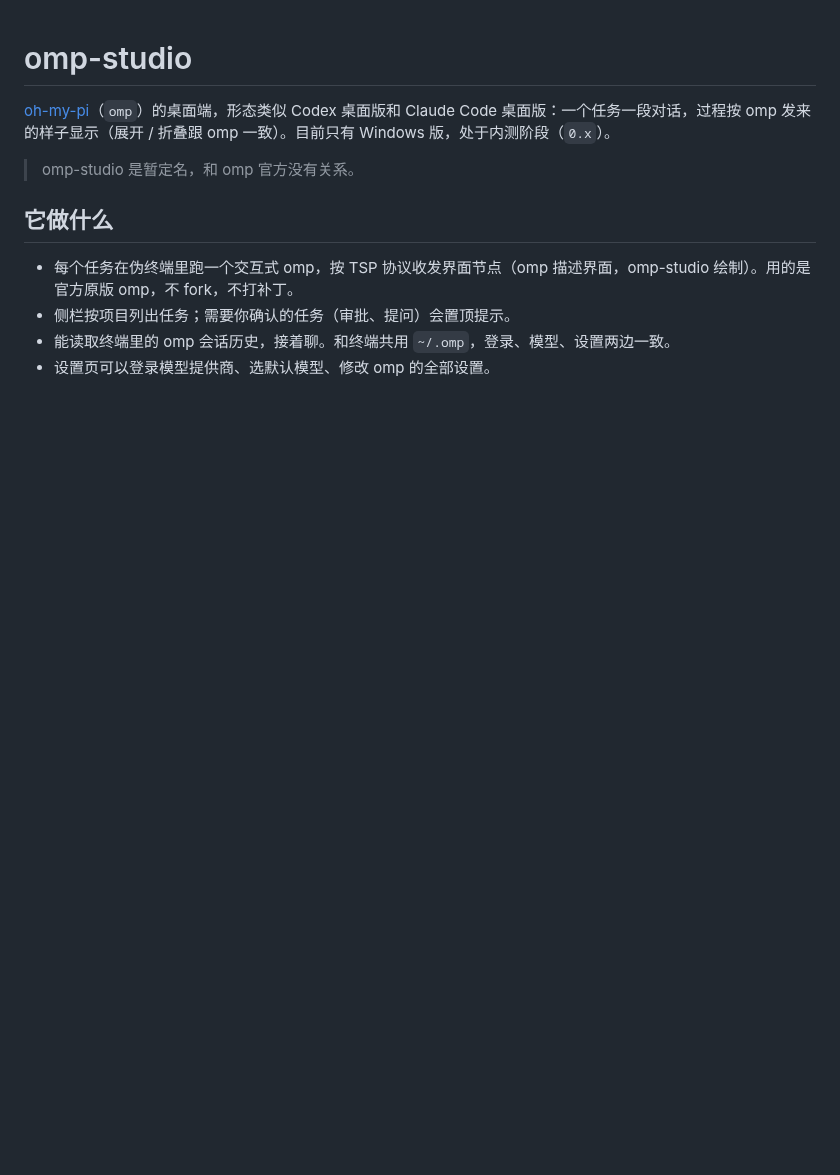
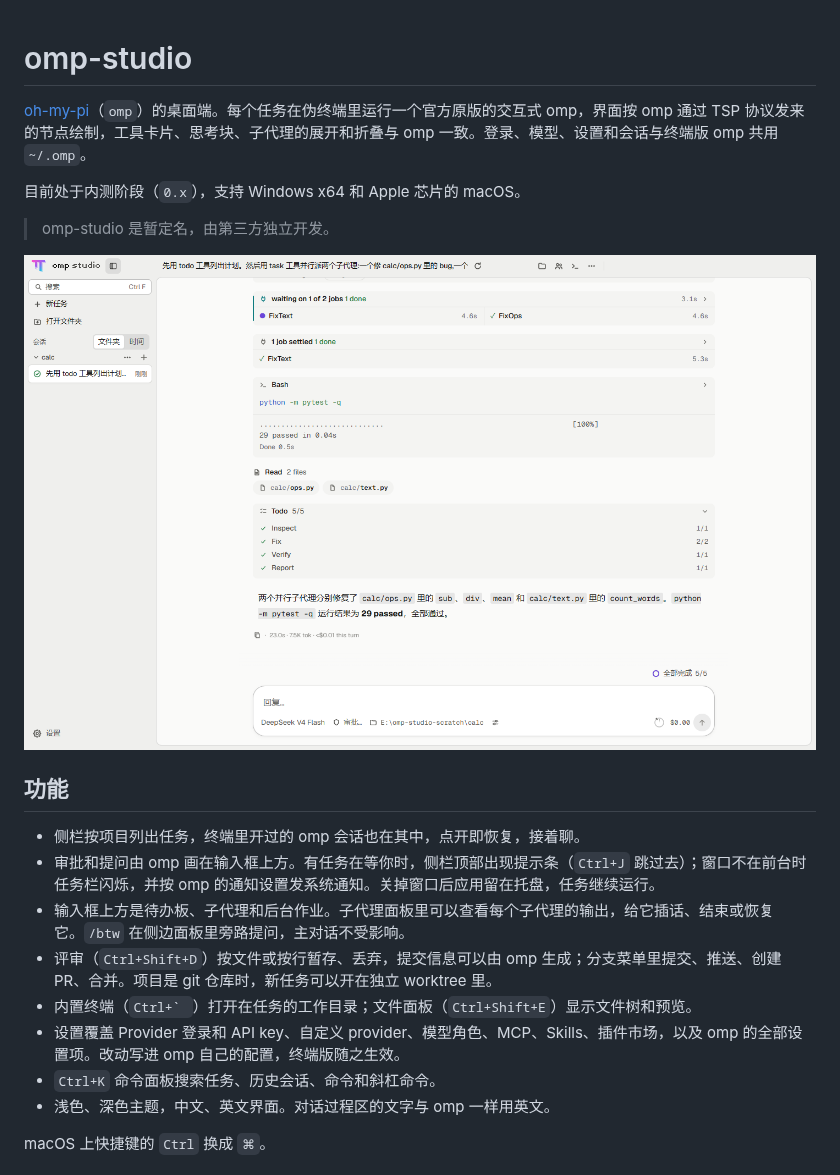
Before and after one commit to DawnJson/omp-studio, a Markdown page: README.md, the part around one of its changes. Rendered like a GitHub page; pictures changed too: docs/images/conversation-light.png (added); blank space fills up the shorter version.

```diff
--- a/README.md
+++ b/README.md
@@ -1,12 +1,23 @@
 # omp-studio
 
-[oh-my-pi](https://github.com/can1357/oh-my-pi)（`omp`）的桌面端，形态类似 Codex 桌面版和 Claude Code 桌面版：一个任务一段对话，过程按 omp 发来的样子显示（展开 / 折叠跟 omp 一致）。目前只有 Windows 版，处于内测阶段（`0.x`）。
+[oh-my-pi](https://github.com/can1357/oh-my-pi)（`omp`）的桌面端。每个任务在伪终端里运行一个官方原版的交互式 omp，界面按 omp 通过 TSP 协议发来的节点绘制，工具卡片、思考块、子代理的展开和折叠与 omp 一致。登录、模型、设置和会话与终端版 omp 共用 `~/.omp`。
 
-> omp-studio 是暂定名，和 omp 官方没有关系。
+目前处于内测阶段（`0.x`），支持 Windows x64 和 Apple 芯片的 macOS。
 
-## 它做什么
+> omp-studio 是暂定名，由第三方独立开发。
 
-- 每个任务在伪终端里跑一个交互式 omp，按 TSP 协议收发界面节点（omp 描述界面，omp-studio 绘制）。用的是官方原版 omp，不 fork，不打补丁。
-- 侧栏按项目列出任务；需要你确认的任务（审批、提问）会置顶提示。
-- 能读取终端里的 omp 会话历史，接着聊。和终端共用 `~/.omp`，登录、模型、设置两边一致。
-- 设置页可以登录模型提供商、选默认模型、修改 omp 的全部设置。
+![omp-studio 浅色主题：一个完成的任务，含待办板、两个子代理、pytest 输出和回答](docs/images/conversation-light.png)
+
+## 功能
+
+- 侧栏按项目列出任务，终端里开过的 omp 会话也在其中，点开即恢复，接着聊。
+- 审批和提问由 omp 画在输入框上方。有任务在等你时，侧栏顶部出现提示条（`Ctrl+J` 跳过去）；窗口不在前台时任务栏闪烁，并按 omp 的通知设置发系统通知。关掉窗口后应用留在托盘，任务继续运行。
+- 输入框上方是待办板、子代理和后台作业。子代理面板里可以查看每个子代理的输出，给它插话、结束或恢复它。`/btw` 在侧边面板里旁路提问，主对话不受影响。
+- 评审（`Ctrl+Shift+D`）按文件或按行暂存、丢弃，提交信息可以由 omp 生成；分支菜单里提交、推送、创建 PR、合并。项目是 git 仓库时，新任务可以开在独立 worktree 里。
+- 内置终端（``Ctrl+` ``）打开在任务的工作目录；文件面板（`Ctrl+Shift+E`）显示文件树和预览。
+- 设置覆盖 Provider 登录和 API key、自定义 provider、模型角色、MCP、Skills、插件市场，以及 omp 的全部设置项。改动写进 omp 自己的配置，终端版随之生效。
+- `Ctrl+K` 命令面板搜索任务、历史会话、命令和斜杠命令。
+- 浅色、深色主题，中文、英文界面。对话过程区的文字与 omp 一样用英文。
+
+macOS 上快捷键的 `Ctrl` 换成 `⌘`。
+
```
Also changed, not shown: other parts of README.md (+63 -13 lines), docs/images/command-palette.png (added), docs/images/conversation-dark.png (added), docs/images/settings.png (added).
